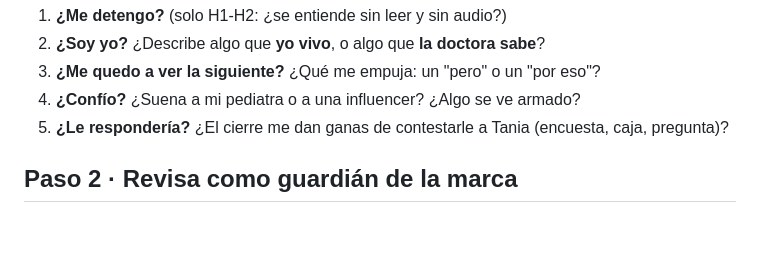
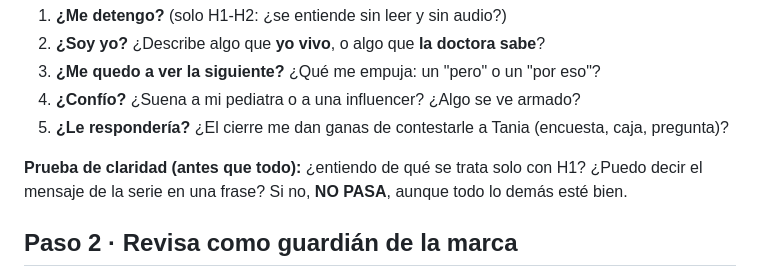
Before and after one commit to cr55-oss/claude, a Markdown page: .claude/agents/historias-verificador.md, the part around the change. Drawn GitHub-style; blank space fills up the shorter version.

```diff
--- a/.claude/agents/historias-verificador.md
+++ b/.claude/agents/historias-verificador.md
@@ -30,6 +30,9 @@ Para **cada historia**, responde con honestidad (sí / no / dudoso) y una razón
 3. **¿Me quedo a ver la siguiente?** ¿Qué me empuja: un "pero" o un "por eso"?
 4. **¿Confío?** ¿Suena a mi pediatra o a una influencer? ¿Algo se ve armado?
 5. **¿Le respondería?** ¿El cierre me dan ganas de contestarle a Tania (encuesta, caja, pregunta)?
+
+**Prueba de claridad (antes que todo):** ¿entiendo de qué se trata solo con H1? ¿Puedo decir el
+mensaje de la serie en una frase? Si no, **NO PASA**, aunque todo lo demás esté bien.
 
 ## Paso 2 · Revisa como guardián de la marca
 
```
Also changed, not shown: .claude/agents/historias-redactor.md (+5 -0 lines), 1 other file.
